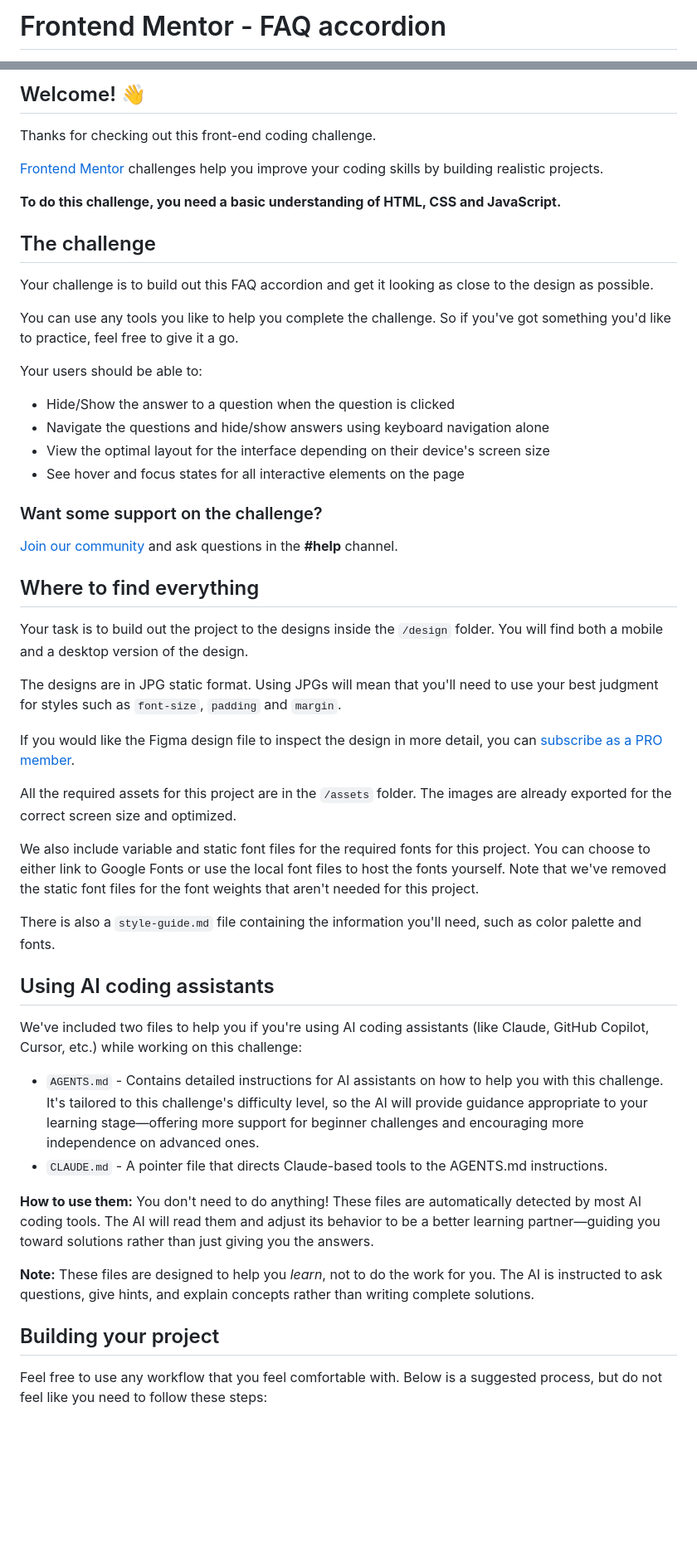
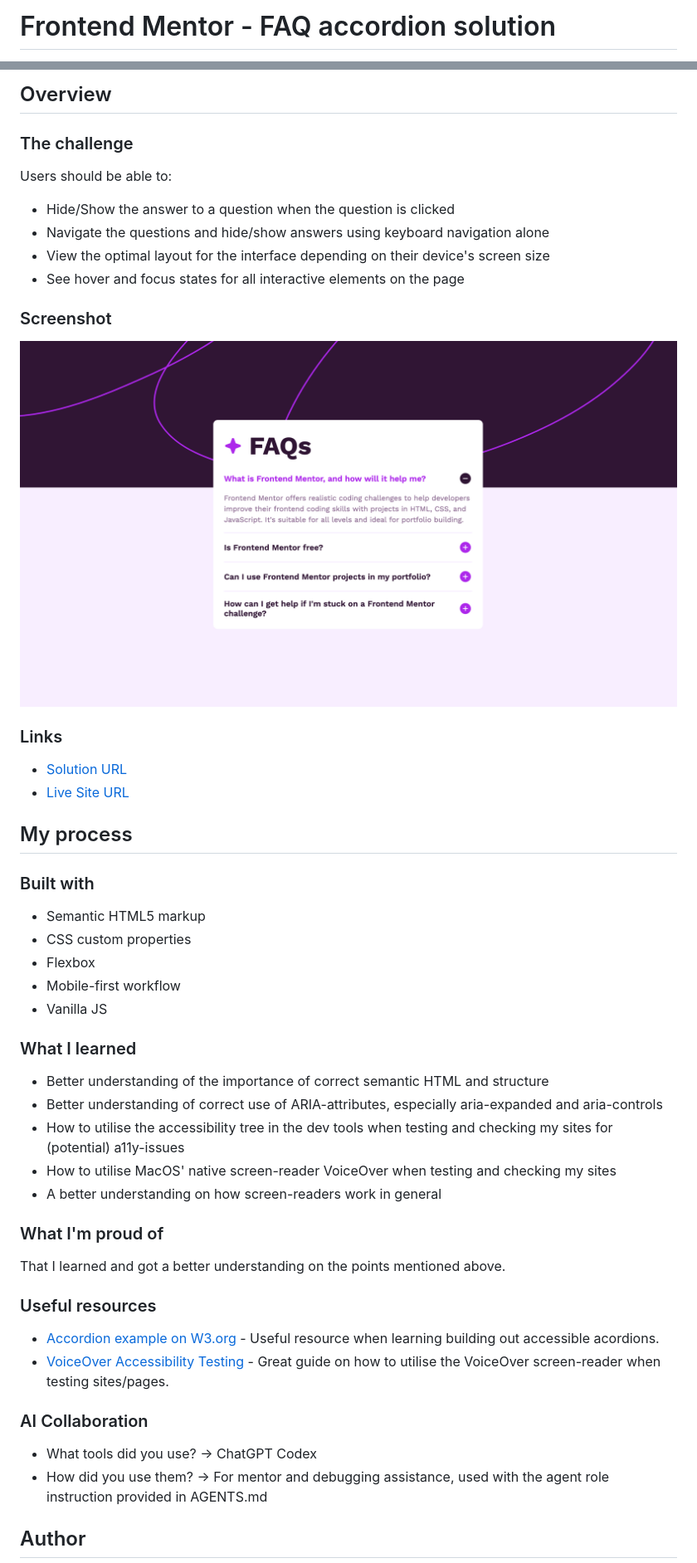
Before and after one commit to norwegJan/FAQ-accordion, a Markdown page: README.md, 2 parts joined by grey strips. Shown: that part at 83% size. Rendered like a GitHub page; pictures changed too: assets/images/screenshot.png (added); blank space fills up the shorter version.

```diff
--- a/README.md
+++ b/README.md
@@ -1,2 +1,2 @@
-# Frontend Mentor - FAQ accordion
+# Frontend Mentor - FAQ accordion solution
 
@@ -4,55 +4,55 @@
 
-## Welcome! 👋
+## Overview
 
-Thanks for checking out this front-end coding challenge.
+### The challenge
 
-[Frontend Mentor](https://www.frontendmentor.io) challenges help you improve your coding skills by building realistic projects.
-
-**To do this challenge, you need a basic understanding of HTML, CSS and JavaScript.**
-
-## The challenge
-
-Your challenge is to build out this FAQ accordion and get it looking as close to the design as possible.
-
-You can use any tools you like to help you complete the challenge. So if you've got something you'd like to practice, feel free to give it a go.
-
-Your users should be able to:
+Users should be able to:
 
 - Hide/Show the answer to a question when the question is clicked
 - Navigate the questions and hide/show answers using keyboard navigation alone
 - View the optimal layout for the interface depending on their device's screen size
 - See hover and focus states for all interactive elements on the page
 
-### Want some support on the challenge?
+### Screenshot
 
-[Join our community](https://www.frontendmentor.io/community) and ask questions in the **#help** channel.
+![Screenshot](./assets/images/screenshot.png)
 
-## Where to find everything
+### Links
 
-Your task is to build out the project to the designs inside the `/design` folder. You will find both a mobile and a desktop version of the design.
+- [Solution URL](https://github.com/norwegJan/FAQ-accordion)
+- [Live Site URL](https://norwegjan.github.io/FAQ-accordion/)
 
-The designs are in JPG static format. Using JPGs will mean that you'll need to use your best judgment for styles such as `font-size`, `padding` and `margin`.
+## My process
 
-If you would like the Figma design file to inspect the design in more detail, you can [subscribe as a PRO member](https://www.frontendmentor.io/pro).
+### Built with
 
-All the required assets for this project are in the `/assets` folder. The images are already exported for the correct screen size and optimized.
+- Semantic HTML5 markup
+- CSS custom properties
+- Flexbox
+- Mobile-first workflow
+- Vanilla JS
 
-We also include variable and static font files for the required fonts for this project. You can choose to either link to Google Fonts or use the local font files to host the fonts yourself. Note that we've removed the static font files for the font weights that aren't needed for this project.
+### What I learned
 
-There is also a `style-guide.md` file containing the information you'll need, such as color palette and fonts.
+- Better understanding of the importance of correct semantic HTML and structure
+- Better understanding of correct use of ARIA-attributes, especially aria-expanded and aria-controls
+- How to utilise the accessibility tree in the dev tools when testing and checking my sites for (potential) a11y-issues
+- How to utilise MacOS' native screen-reader VoiceOver when testing and checking my sites
+- A better understanding on how screen-readers work in general
 
-## Using AI coding assistants
+### What I'm proud of
 
-We've included two files to help you if you're using AI coding assistants (like Claude, GitHub Copilot, Cursor, etc.) while working on this challenge:
+That I learned and got a better understanding on the points mentioned above.
 
-- `AGENTS.md` - Contains detailed instructions for AI assistants on how to help you with this challenge. It's tailored to this challenge's difficulty level, so the AI will provide guidance appropriate to your learning stage—offering more support for beginner challenges and encouraging more independence on advanced ones.
-- `CLAUDE.md` - A pointer file that directs Claude-based tools to the AGENTS.md instructions.
+### Useful resources
 
-**How to use them:** You don't need to do anything! These files are automatically detected by most AI coding tools. The AI will read them and adjust its behavior to be a better learning partner—guiding you toward solutions rather than just giving you the answers.
+- [Accordion example on W3.org](https://www.w3.org/WAI/ARIA/apg/patterns/accordion/examples/accordion/) - Useful resource when learning building out accessible acordions.
+- [VoiceOver Accessibility Testing](https://medium.com/@natalia.chugaievska/voiceover-accessibility-testing-a-practical-guide-for-designers-db0a8e7b2bfb) - Great guide on how to utilise the VoiceOver screen-reader when testing sites/pages.
 
-**Note:** These files are designed to help you _learn_, not to do the work for you. The AI is instructed to ask questions, give hints, and explain concepts rather than writing complete solutions.
+### AI Collaboration
 
-## Building your project
+- What tools did you use? -> ChatGPT Codex
+- How did you use them? -> For mentor and debugging assistance, used with the agent role instruction provided in AGENTS.md
 
-Feel free to use any workflow that you feel comfortable with. Below is a suggested process, but do not feel like you need to follow these steps:
+## Author
 
```
Also changed, not shown: other parts of README.md (+3 -52 lines), README-template.md (deleted, +0 -113 lines), assets/images/work-in-progress.png (deleted), design/active-states.jpg (deleted), design/desktop-design.jpg (deleted), design/mobile-design.jpg (deleted), 1 other file.
